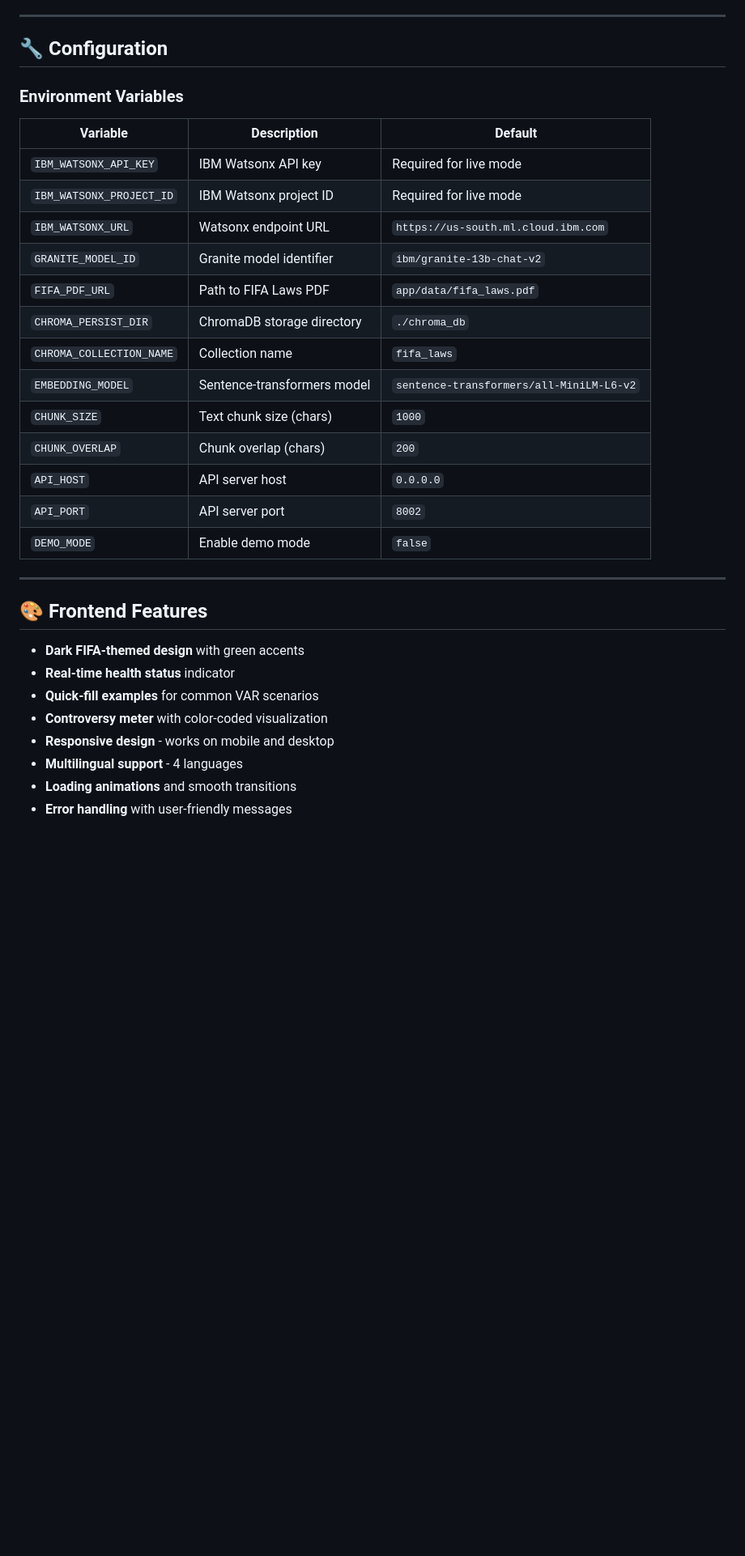
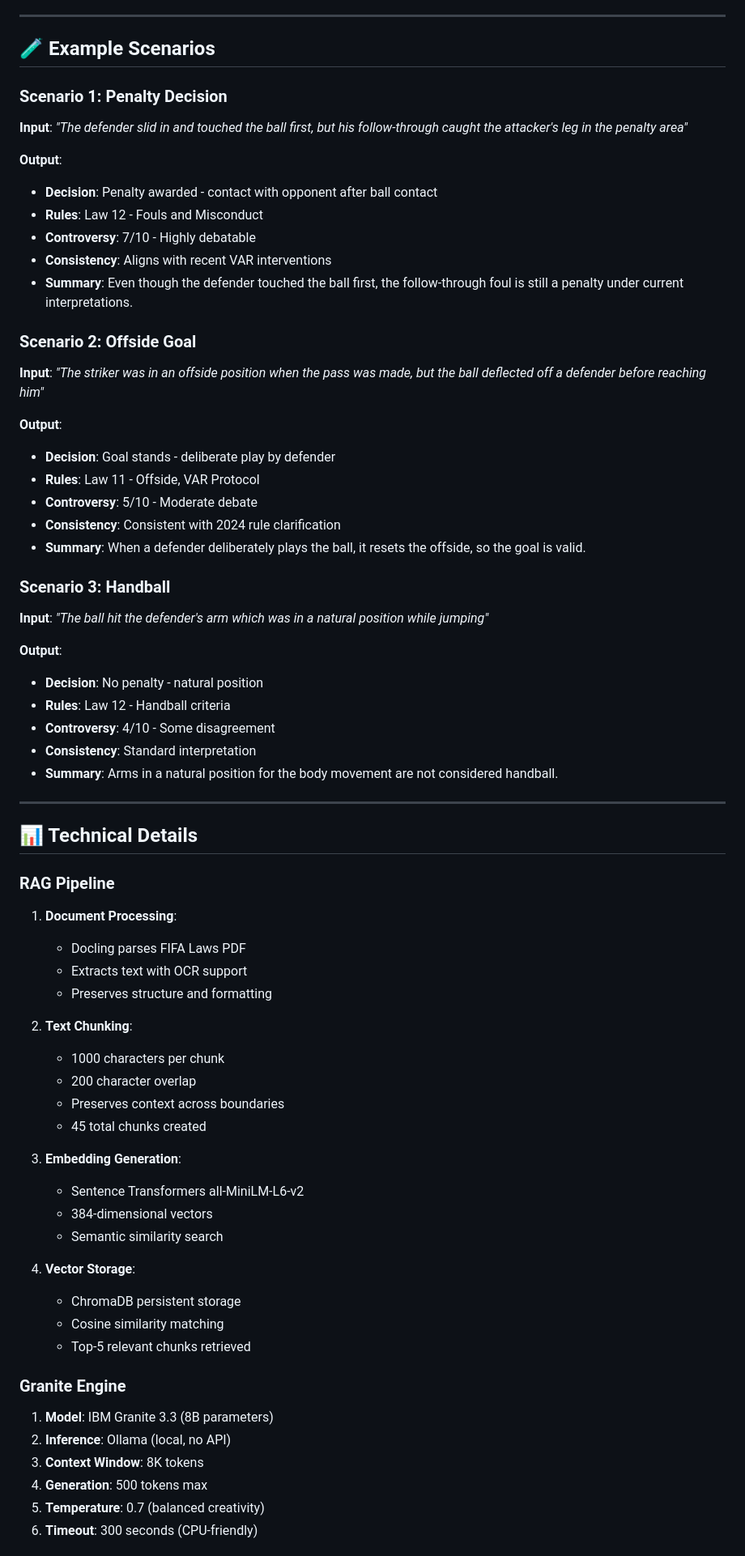
Before and after one commit to adithyagrow1/VAR-Enforcer, a Markdown page: README.md, the part around one of its changes. Shown at 81% size. Rendered like a GitHub page; blank space fills up the shorter version.

```diff
--- a/README.md
+++ b/README.md
@@ -238,35 +289,71 @@ VAR-ENFORCER/
 
 ---
 
-## 🔧 Configuration
+## 🧪 Example Scenarios
 
-### Environment Variables
+### Scenario 1: Penalty Decision
+**Input**: *"The defender slid in and touched the ball first, but his follow-through caught the attacker's leg in the penalty area"*
 
-| Variable | Description | Default |
-|----------|-------------|---------|
-| `IBM_WATSONX_API_KEY` | IBM Watsonx API key | Required for live mode |
-| `IBM_WATSONX_PROJECT_ID` | IBM Watsonx project ID | Required for live mode |
-| `IBM_WATSONX_URL` | Watsonx endpoint URL | `https://us-south.ml.cloud.ibm.com` |
-| `GRANITE_MODEL_ID` | Granite model identifier | `ibm/granite-13b-chat-v2` |
-| `FIFA_PDF_URL` | Path to FIFA Laws PDF | `app/data/fifa_laws.pdf` |
-| `CHROMA_PERSIST_DIR` | ChromaDB storage directory | `./chroma_db` |
-| `CHROMA_COLLECTION_NAME` | Collection name | `fifa_laws` |
-| `EMBEDDING_MODEL` | Sentence-transformers model | `sentence-transformers/all-MiniLM-L6-v2` |
-| `CHUNK_SIZE` | Text chunk size (chars) | `1000` |
-| `CHUNK_OVERLAP` | Chunk overlap (chars) | `200` |
-| `API_HOST` | API server host | `0.0.0.0` |
-| `API_PORT` | API server port | `8002` |
-| `DEMO_MODE` | Enable demo mode | `false` |
+**Output**:
+- **Decision**: Penalty awarded - contact with opponent after ball contact
+- **Rules**: Law 12 - Fouls and Misconduct
+- **Controversy**: 7/10 - Highly debatable
+- **Consistency**: Aligns with recent VAR interventions
+- **Summary**: Even though the defender touched the ball first, the follow-through foul is still a penalty under current interpretations.
+
+### Scenario 2: Offside Goal
+**Input**: *"The striker was in an offside position when the pass was made, but the ball deflected off a defender before reaching him"*
+
+**Output**:
+- **Decision**: Goal stands - deliberate play by defender
+- **Rules**: Law 11 - Offside, VAR Protocol
+- **Controversy**: 5/10 - Moderate debate
+- **Consistency**: Consistent with 2024 rule clarification
+- **Summary**: When a defender deliberately plays the ball, it resets the offside, so the goal is valid.
+
+### Scenario 3: Handball
+**Input**: *"The ball hit the defender's arm which was in a natural position while jumping"*
+
+**Output**:
+- **Decision**: No penalty - natural position
+- **Rules**: Law 12 - Handball criteria
+- **Controversy**: 4/10 - Some disagreement
+- **Consistency**: Standard interpretation
+- **Summary**: Arms in a natural position for the body movement are not considered handball.
 
 ---
 
-## 🎨 Frontend Features
+## 📊 Technical Details
 
-- **Dark FIFA-themed design** with green accents
-- **Real-time health status** indicator
-- **Quick-fill examples** for common VAR scenarios
-- **Controversy meter** with color-coded visualization
-- **Responsive design** - works on mobile and desktop
-- **Multilingual support** - 4 languages
-- **Loading animations** and smooth transitions
-- **Error handling** with user-friendly messages
+### RAG Pipeline
+
+1. **Document Processing**:
+   - Docling parses FIFA Laws PDF
+   - Extracts text with OCR support
+   - Preserves structure and formatting
+
+2. **Text Chunking**:
+   - 1000 characters per chunk
+   - 200 character overlap
+   - Preserves context across boundaries
+   - 45 total chunks created
+
+3. **Embedding Generation**:
+   - Sentence Transformers all-MiniLM-L6-v2
+   - 384-dimensional vectors
+   - Semantic similarity search
+
+4. **Vector Storage**:
+   - ChromaDB persistent storage
+   - Cosine similarity matching
+   - Top-5 relevant chunks retrieved
+
+### Granite Engine
+
+1. **Model**: IBM Granite 3.3 (8B parameters)
+2. **Inference**: Ollama (local, no API)
+3. **Context Window**: 8K tokens
+4. **Generation**: 500 tokens max
+5. **Temperature**: 0.7 (balanced creativity)
+6. **Timeout**: 300 seconds (CPU-friendly)
+
```
Also changed, not shown: other parts of README.md (+274 -315 lines).
